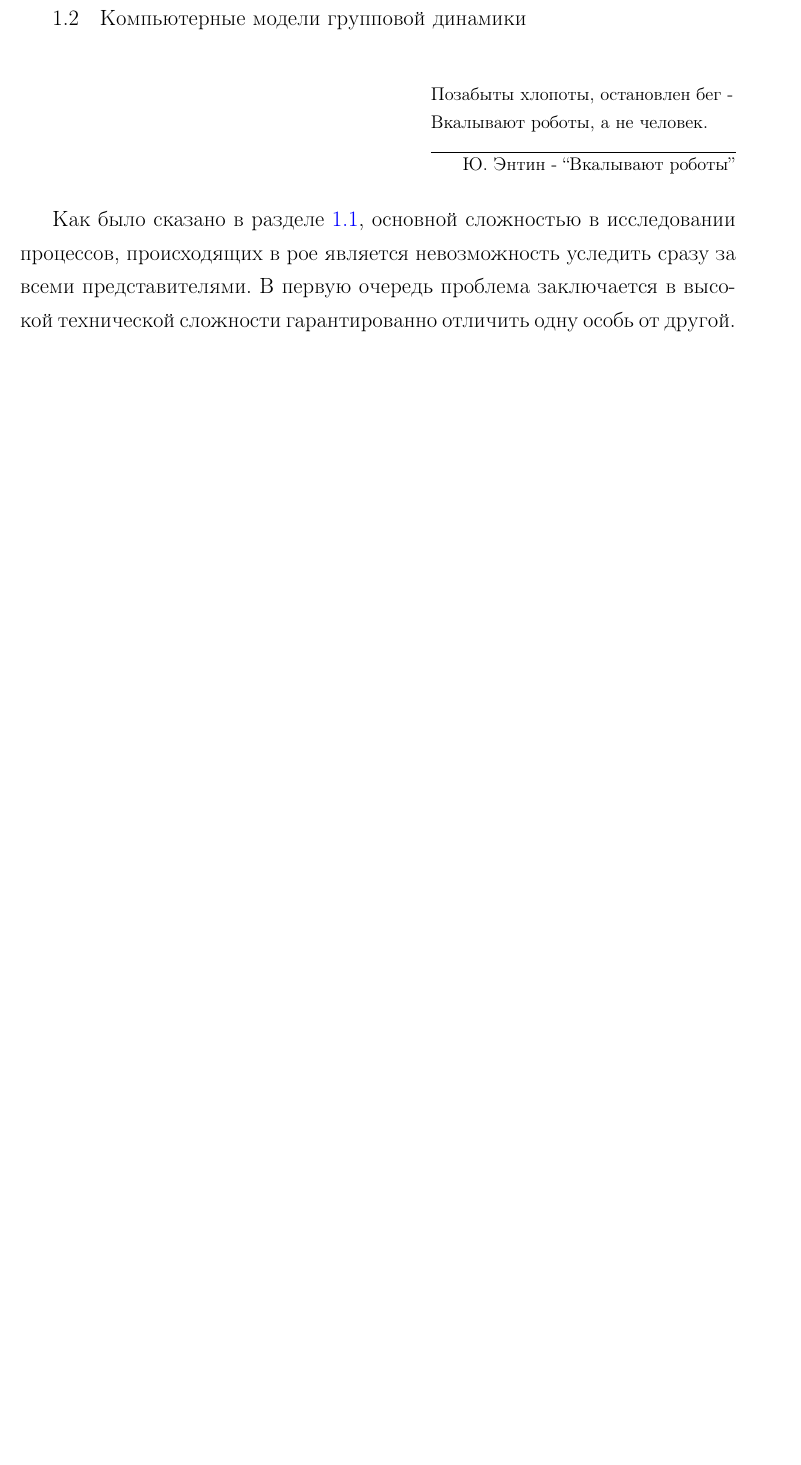
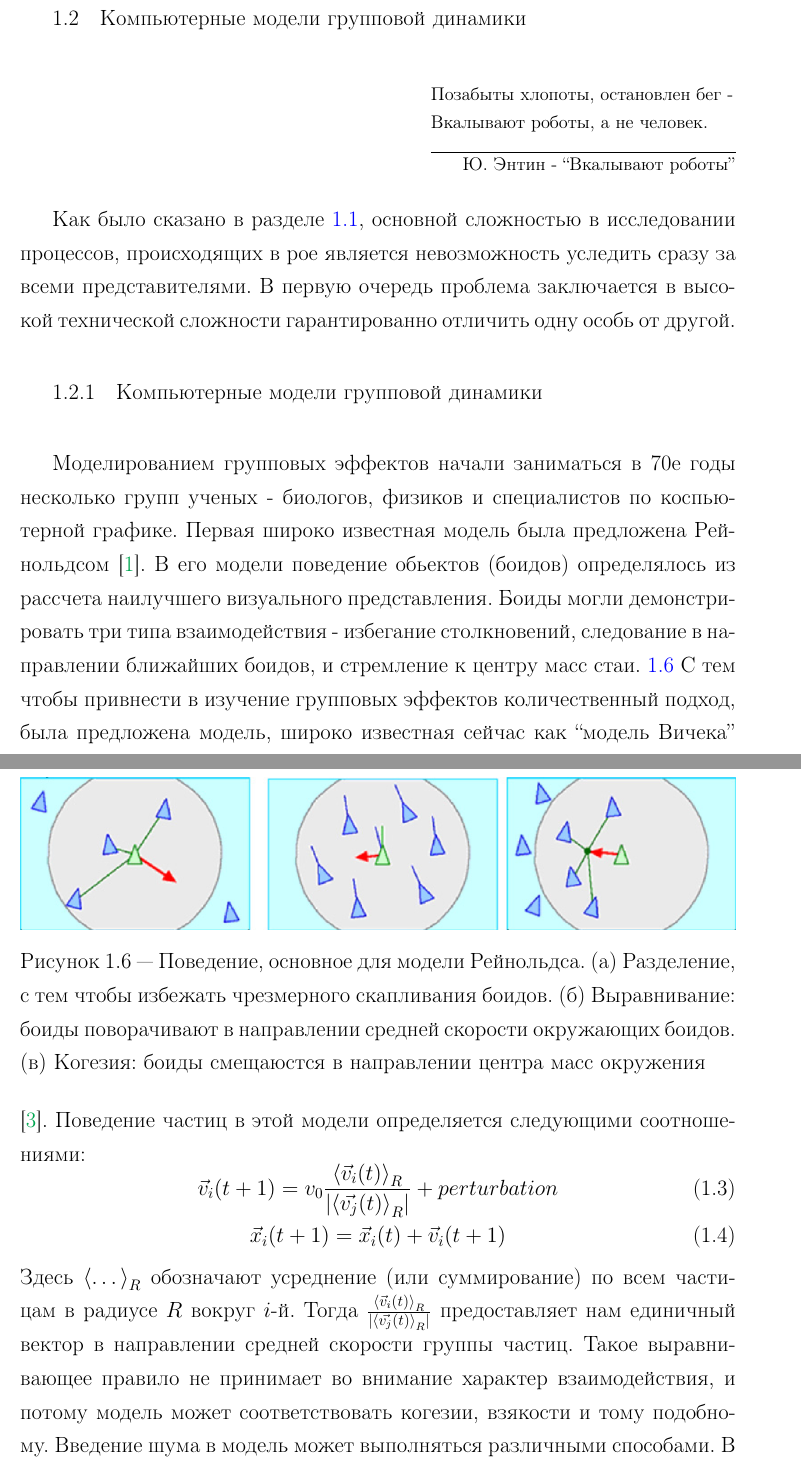
Before and after one commit to MPolovyi/my-colloids-Thesis, a LaTeX document (MainFile.tex, which reads chapter_First/sec_ComputerModels.tex): part of page 12 of 16 before the commit and two parts of pages 12 and 13 of 18 after it, the two joined at a grey line, cut so that both start at the same text, the shorter picture padded with empty space. Compiled offline with pdfLaTeX; a LaTeX package or settings file that is missing is left out.

Commit message:
started with computer models

```diff
--- a/chapter_First/sec_ComputerModels.tex
+++ b/chapter_First/sec_ComputerModels.tex
@@ -6,3 +6,21 @@
 Вкалывают роботы, а не человек.}{Ю. Энтин - ``Вкалывают роботы''}
 Как было сказано в разделе \ref{sec:AnimalFlocking}, основной сложностью в исследовании процессов, происходящих в рое является невозможность уследить сразу за всеми представителями. В первую очередь проблема заключается в высокой технической сложности гарантированно отличить одну особь от другой.
 
+            \subsection{Компьютерные модели групповой динамики} % (fold)
+            \label{sub:CompModelsCollMot}
+            Моделированием групповых эффектов начали заниматься в 70е годы несколько групп ученых - биологов, физиков и специалистов по коспьютерной графике.
+            \begin{figure}
+                \centering
+                \includegraphics[width=\textwidth]{Fig31_CollectiveMotion}
+                \caption{Поведение, основное для модели Рейнольдса. (а) Разделение, с тем чтобы избежать чрезмерного скапливания боидов. (б) Выравнивание: боиды поворачивают в направлении средней скорости окружающих боидов. (в) Когезия: боиды смещаюстся в направлении центра масс окружения}
+                \label{fig:ReynoldsModel}
+            \end{figure}
+            Первая широко известная модель была предложена Рейнольдсом \cite{reynolds1987}. В его модели поведение обьектов (боидов) определялось из рассчета наилучшего визуального представления. Боиды могли демонстрировать три типа взаимодействия - избегание столкновений, следование в направлении ближайших боидов, и стремление к центру масс стаи. \ref{fig:ReynoldsModel} С тем чтобы привнести в изучение групповых эффектов количественный подход, была предложена модель, широко известная сейчас как ``модель Вичека'' \cite{vicsek1995}. Поведение частиц в этой модели определяется следующими соотношениями:
+            \begin{equation}
+                \vec{v}_i(t+1) = v_0 \frac{{\langle \vec{v}_i(t) \rangle}_R}{|{\langle \vec{v_j}(t) \rangle}_R|} + perturbation
+            \end{equation}
+            \begin{equation}
+                \vec{x}_i(t+1) = \vec{x}_i(t)+\vec{v}_i(t+1)
+            \end{equation}
+            Здесь ${\langle \dots \rangle}_R$ обозначают усреднение (или суммирование) по всем частицам в радиусе $R$ вокруг $i$-й. Тогда $ \frac{{\langle \vec{v}_i(t) \rangle}_R}{|{\langle \vec{v_j}(t) \rangle}_R|}$ предоставляет нам единичный вектор в направлении средней скорости группы частиц. Такое выравнивающее правило не принимает во внимание характер взаимодействия, и потому модель может соответствовать когезии, взякости и тому подобному. Введение шума в модель может выполняться различными способами. В оригинальной работе было предложено следующее: поскольку единичный вектор однозначно соответствует углу, задающему направление, и скорость частиц также можно задавать в виде модуля скорости и единичного вектора направления, то тогда угол направления движения в момент времени $(t+1)$ получается следующим образом:
+            \begin{equation}
```
Also changed, not shown: chapter_First/sec_ComputerModels.tex (8 more changed lines).
